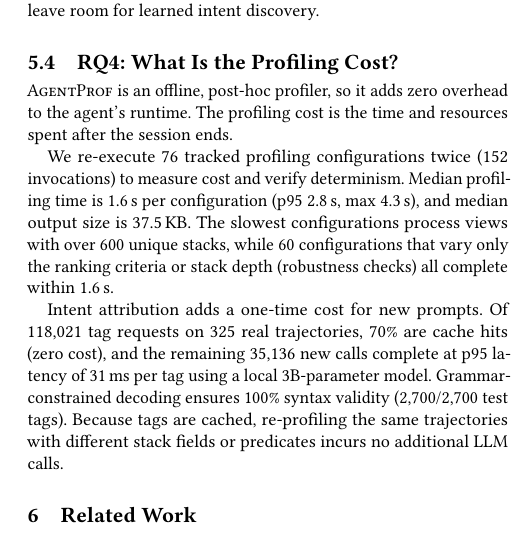
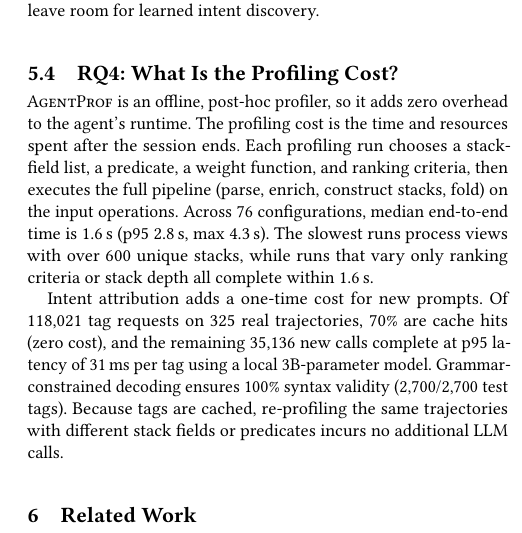
Before and after one commit to yunwei37/agentpprof-paper, a LaTeX paper (main.tex): part of one column of page 6 of 7, cut so that both start at the same text. Compiled offline with pdfLaTeX.

Commit message:
Revise main.tex: Update profiling run descriptions for clarity and accuracy

```diff
--- a/main.tex
+++ b/main.tex
@@ -734,13 +734,12 @@ As an upper-bound comparison, supervised boundary predictors trained on ground-t
 % \sys 是离线事后分析器，对智能体运行时不增加任何开销。
 The profiling cost is the time and resources spent after the session ends.
 % 分析开销是会话结束后花费的时间和资源。
-
-We re-execute 76 tracked profiling configurations twice (152 invocations) to measure cost and verify determinism.
-% 我们重新执行 76 个跟踪的 profiling configuration 两次（152 次调用）来测量开销并验证确定性。
-Median profiling time is 1.6\,s per configuration (p95 2.8\,s, max 4.3\,s), and median output size is 37.5\,KB.
-% 中位分析时间为每配置 1.6 秒（p95 2.8 秒，最大 4.3 秒），中位输出大小为 37.5 KB。
-The slowest configurations process views with over 600 unique stacks, while 60 configurations that vary only the ranking criteria or stack depth (robustness checks) all complete within 1.6\,s.
-% 最慢的配置处理超过 600 个唯一栈的视图，而 60 个仅改变排名标准或栈深度的配置（稳健性检查）全部在 1.6 秒内完成。
+Each profiling run chooses a stack-field list, a predicate, a weight function, and ranking criteria, then executes the full pipeline (parse, enrich, construct stacks, fold) on the input operations.
+% 每次 profiling 运行选择栈字段列表、谓词、权重函数和排名标准，然后在输入 operation 上执行完整管线（解析、丰富、构造栈、折叠）。
+Across 76 configurations, median end-to-end time is 1.6\,s (p95 2.8\,s, max 4.3\,s).
+% 中位端到端时间为每次运行 1.6 秒（p95 2.8 秒，最大 4.3 秒）。
+The slowest runs process views with over 600 unique stacks, while runs that vary only ranking criteria or stack depth all complete within 1.6\,s.
+% 最慢的运行处理超过 600 个唯一栈的视图，而仅改变排名标准或栈深度的运行全部在 1.6 秒内完成。
 
 Intent attribution adds a one-time cost for new prompts.
 % 意图归因对新提示词增加一次性开销。
```
Also changed, not shown: main.pdf.
